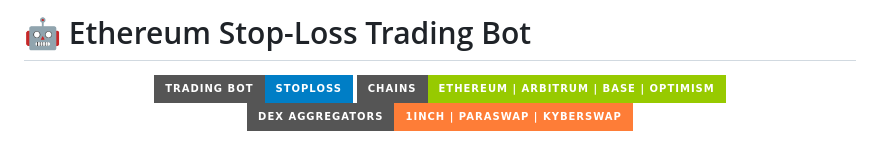
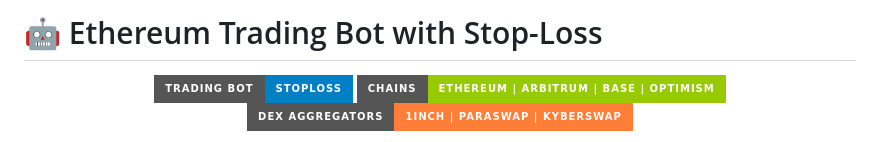
Before and after one commit to butter10k/MEV-Bot-Optimized, a Markdown page: README.md, the part around the change. Rendered like a GitHub page; badges without logos.

```diff
--- a/README.md
+++ b/README.md
@@ -1,4 +1,4 @@
-# 🤖 Ethereum Stop-Loss Trading Bot
+# 🤖 Ethereum Trading Bot with Stop-Loss
 
 <div align="center">
 
```
